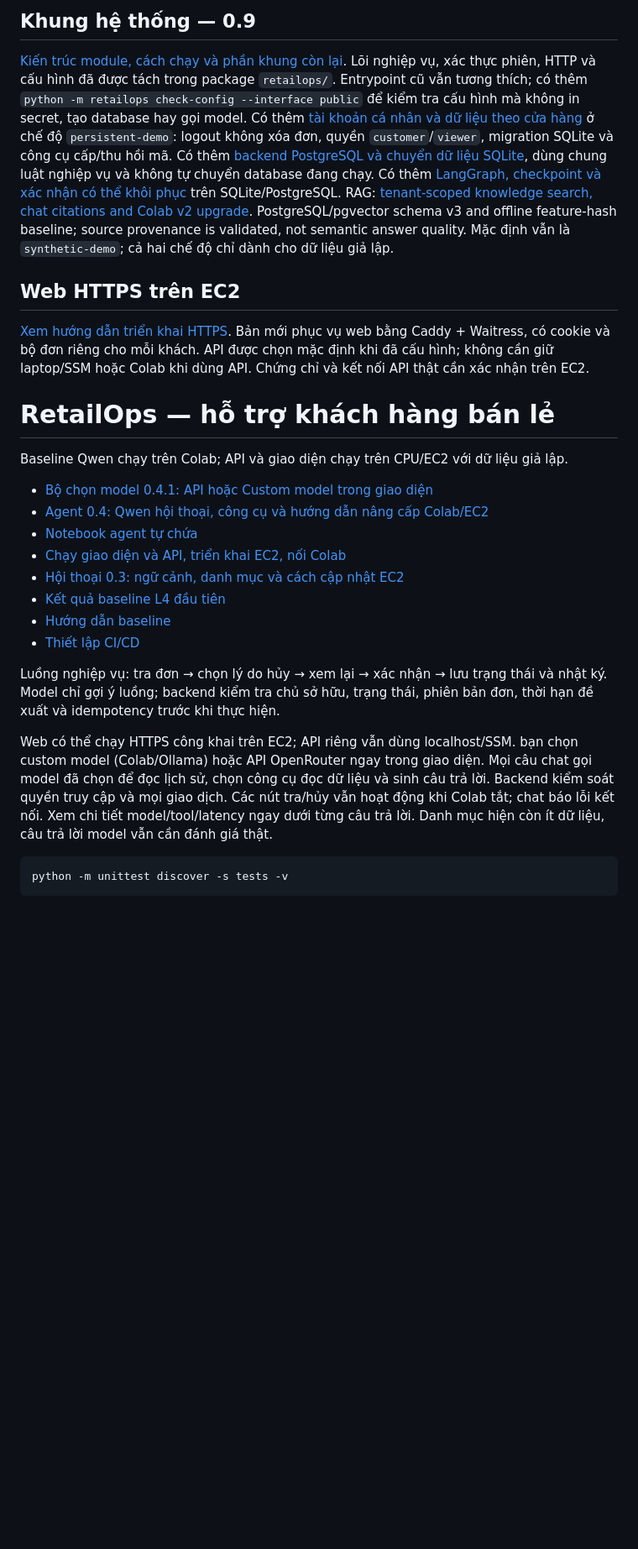
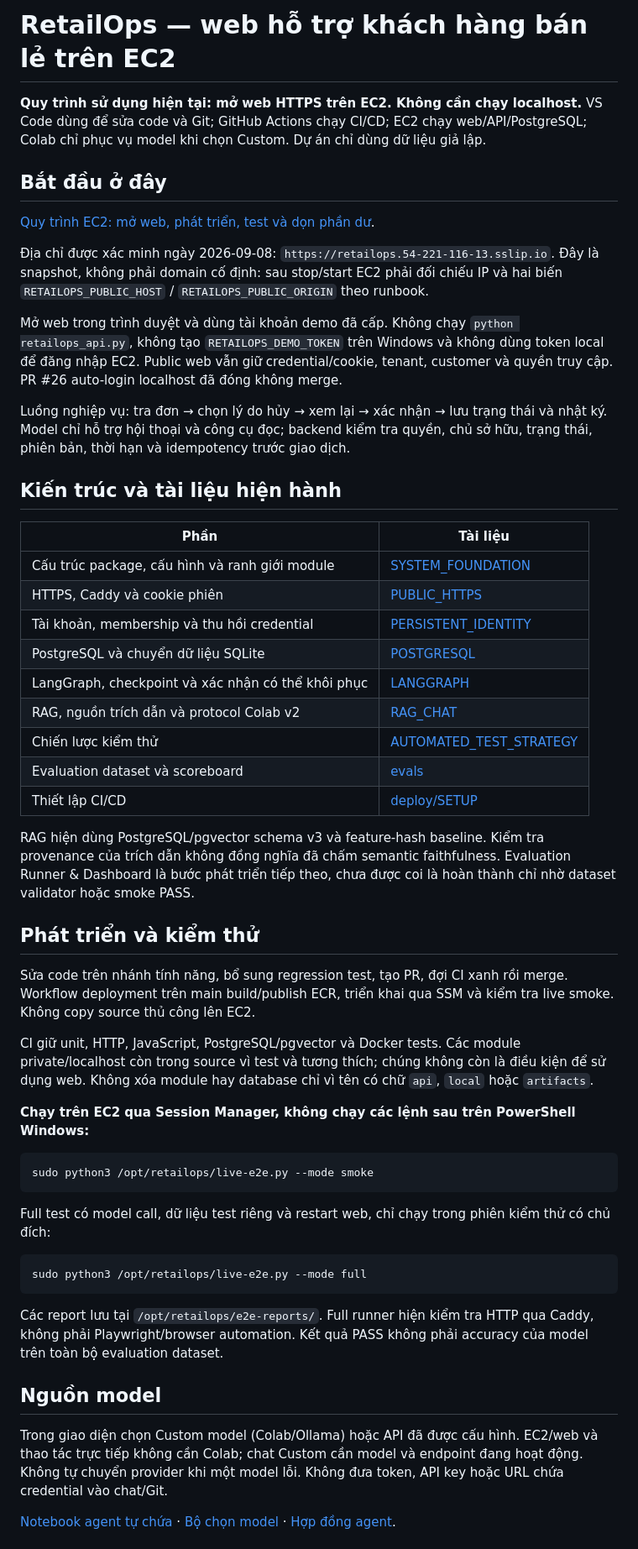
Before and after one commit to tuteemovaixlong/CSKH_ban_le, a Markdown page: README.md, the part around one of its changes. Shown at 84% size. Drawn GitHub-style; blank space fills up the shorter version.

Commit message:
Make EC2 HTTPS the primary entrypoint and demote historical localhost instructions

````diff
--- a/README.md
+++ b/README.md
@@ -1,43 +1,58 @@
-## Khung hệ thống — 0.9
+# RetailOps — web hỗ trợ khách hàng bán lẻ trên EC2
 
-[Kiến trúc module, cách chạy và phần khung còn lại](docs/SYSTEM_FOUNDATION.md).
-Lõi nghiệp vụ, xác thực phiên, HTTP và cấu hình đã được tách trong package `retailops/`.
-Entrypoint cũ vẫn tương thích; có thêm `python -m retailops check-config --interface public`
-để kiểm tra cấu hình mà không in secret, tạo database hay gọi model.
-Có thêm [tài khoản cá nhân và dữ liệu theo cửa hàng](docs/PERSISTENT_IDENTITY.md) ở chế độ `persistent-demo`: logout không xóa đơn, quyền `customer`/`viewer`, migration SQLite và công cụ cấp/thu hồi mã.
-Có thêm [backend PostgreSQL và chuyển dữ liệu SQLite](docs/POSTGRESQL.md), dùng chung luật nghiệp vụ và không tự chuyển database đang chạy.
-Có thêm [LangGraph, checkpoint và xác nhận có thể khôi phục](docs/LANGGRAPH.md) trên SQLite/PostgreSQL.
-RAG: [tenant-scoped knowledge search, chat citations and Colab v2 upgrade](docs/RAG_CHAT.md). PostgreSQL/pgvector schema v3 and offline feature-hash baseline; source provenance is validated, not semantic answer quality.
-Mặc định vẫn là `synthetic-demo`; cả hai chế độ chỉ dành cho dữ liệu giả lập.
+**Quy trình sử dụng hiện tại: mở web HTTPS trên EC2. Không cần chạy localhost.**
+VS Code dùng để sửa code và Git; GitHub Actions chạy CI/CD; EC2 chạy web/API/PostgreSQL; Colab chỉ phục vụ model khi chọn Custom. Dự án chỉ dùng dữ liệu giả lập.
 
-## Web HTTPS trên EC2
+## Bắt đầu ở đây
 
-[Xem hướng dẫn triển khai HTTPS](docs/PUBLIC_HTTPS.md). Bản mới phục vụ web bằng Caddy + Waitress, có cookie và bộ đơn riêng cho mỗi khách. API được chọn mặc định khi đã cấu hình; không cần giữ laptop/SSM hoặc Colab khi dùng API. Chứng chỉ và kết nối API thật cần xác nhận trên EC2.
+[Quy trình EC2: mở web, phát triển, test và dọn phần dư](docs/EC2_WEB_WORKFLOW.md).
 
-# RetailOps — hỗ trợ khách hàng bán lẻ
+Địa chỉ được xác minh ngày 2026-09-08: `https://retailops.54-221-116-13.sslip.io`.
+Đây là snapshot, không phải domain cố định: sau stop/start EC2 phải đối chiếu IP và hai biến `RETAILOPS_PUBLIC_HOST` / `RETAILOPS_PUBLIC_ORIGIN` theo runbook.
 
-Baseline Qwen chạy trên Colab; API và giao diện chạy trên CPU/EC2 với dữ liệu giả lập.
+Mở web trong trình duyệt và dùng tài khoản demo đã cấp. Không chạy `python retailops_api.py`, không tạo `RETAILOPS_DEMO_TOKEN` trên Windows và không dùng token local để đăng nhập EC2. Public web vẫn giữ credential/cookie, tenant, customer và quyền truy cập. PR #26 auto-login localhost đã đóng không merge.
 
-- [Bộ chọn model 0.4.1: API hoặc Custom model trong giao diện](docs/MODEL_SELECTOR.md)
-- [Agent 0.4: Qwen hội thoại, công cụ và hướng dẫn nâng cấp Colab/EC2](docs/AGENT_V04.md)
-- [Notebook agent tự chứa](notebooks/colab_agent.ipynb)
-- [Chạy giao diện và API, triển khai EC2, nối Colab](docs/BUSINESS_API.md)
-- [Hội thoại 0.3: ngữ cảnh, danh mục và cách cập nhật EC2](docs/CONVERSATION_V03.md)
-- [Kết quả baseline L4 đầu tiên](docs/BASELINE_L4_2026-09-06.md)
-- [Hướng dẫn baseline](BASELINE_GUIDE.md)
-- [Thiết lập CI/CD](deploy/SETUP.md)
+Luồng nghiệp vụ: tra đơn → chọn lý do hủy → xem lại → xác nhận → lưu trạng thái và nhật ký. Model chỉ hỗ trợ hội thoại và công cụ đọc; backend kiểm tra quyền, chủ sở hữu, trạng thái, phiên bản, thời hạn và idempotency trước giao dịch.
 
-Luồng nghiệp vụ: tra đơn → chọn lý do hủy → xem lại → xác nhận → lưu trạng thái
-và nhật ký. Model chỉ gợi ý luồng; backend kiểm tra chủ sở hữu, trạng thái, phiên
-bản đơn, thời hạn đề xuất và idempotency trước khi thực hiện.
+## Kiến trúc và tài liệu hiện hành
 
-Web có thể chạy HTTPS công khai trên EC2; API riêng vẫn dùng localhost/SSM.
-bạn chọn custom model (Colab/Ollama) hoặc API OpenRouter ngay trong giao diện.
-Mọi câu chat gọi model đã chọn để đọc lịch sử, chọn công cụ đọc dữ liệu và sinh câu trả lời.
-Backend kiểm soát quyền truy cập và mọi giao dịch. Các nút tra/hủy vẫn hoạt động
-khi Colab tắt; chat báo lỗi kết nối. Xem chi tiết model/tool/latency ngay dưới từng
-câu trả lời. Danh mục hiện còn ít dữ liệu, câu trả lời model vẫn cần đánh giá thật.
+| Phần | Tài liệu |
+| --- | --- |
+| Cấu trúc package, cấu hình và ranh giới module | [SYSTEM_FOUNDATION](docs/SYSTEM_FOUNDATION.md) |
+| HTTPS, Caddy và cookie phiên | [PUBLIC_HTTPS](docs/PUBLIC_HTTPS.md) |
+| Tài khoản, membership và thu hồi credential | [PERSISTENT_IDENTITY](docs/PERSISTENT_IDENTITY.md) |
+| PostgreSQL và chuyển dữ liệu SQLite | [POSTGRESQL](docs/POSTGRESQL.md) |
+| LangGraph, checkpoint và xác nhận có thể khôi phục | [LANGGRAPH](docs/LANGGRAPH.md) |
+| RAG, nguồn trích dẫn và protocol Colab v2 | [RAG_CHAT](docs/RAG_CHAT.md) |
+| Chiến lược kiểm thử | [AUTOMATED_TEST_STRATEGY](docs/AUTOMATED_TEST_STRATEGY.md) |
+| Evaluation dataset và scoreboard | [evals](evals/README.md) |
+| Thiết lập CI/CD | [deploy/SETUP](deploy/SETUP.md) |
+
+RAG hiện dùng PostgreSQL/pgvector schema v3 và feature-hash baseline. Kiểm tra provenance của trích dẫn không đồng nghĩa đã chấm semantic faithfulness. Evaluation Runner & Dashboard là bước phát triển tiếp theo, chưa được coi là hoàn thành chỉ nhờ dataset validator hoặc smoke PASS.
+
+## Phát triển và kiểm thử
+
+Sửa code trên nhánh tính năng, bổ sung regression test, tạo PR, đợi CI xanh rồi merge. Workflow deployment trên main build/publish ECR, triển khai qua SSM và kiểm tra live smoke. Không copy source thủ công lên EC2.
+
+CI giữ unit, HTTP, JavaScript, PostgreSQL/pgvector và Docker tests. Các module private/localhost còn trong source vì test và tương thích; chúng không còn là điều kiện để sử dụng web. Không xóa module hay database chỉ vì tên có chữ `api`, `local` hoặc `artifacts`.
+
+**Chạy trên EC2 qua Session Manager, không chạy các lệnh sau trên PowerShell Windows:**
 
 ```bash
-python -m unittest discover -s tests -v
+sudo python3 /opt/retailops/live-e2e.py --mode smoke
 ```
+
+Full test có model call, dữ liệu test riêng và restart web, chỉ chạy trong phiên kiểm thử có chủ đích:
+
+```bash
+sudo python3 /opt/retailops/live-e2e.py --mode full
+```
+
+Các report lưu tại `/opt/retailops/e2e-reports/`. Full runner hiện kiểm tra HTTP qua Caddy, không phải Playwright/browser automation. Kết quả PASS không phải accuracy của model trên toàn bộ evaluation dataset.
+
+## Nguồn model
+
+Trong giao diện chọn Custom model (Colab/Ollama) hoặc API đã được cấu hình. EC2/web và thao tác trực tiếp không cần Colab; chat Custom cần model và endpoint đang hoạt động. Không tự chuyển provider khi một model lỗi. Không đưa token, API key hoặc URL chứa credential vào chat/Git.
+
+[Notebook agent tự chứa](notebooks/colab_agent.ipynb) · [Bộ chọn model](docs/MODEL_SELECTOR.md) · [Hợp đồng agent](docs/AGENT_V04.md).
+
````
Also changed, not shown: other parts of README.md (+7 -0 lines).
